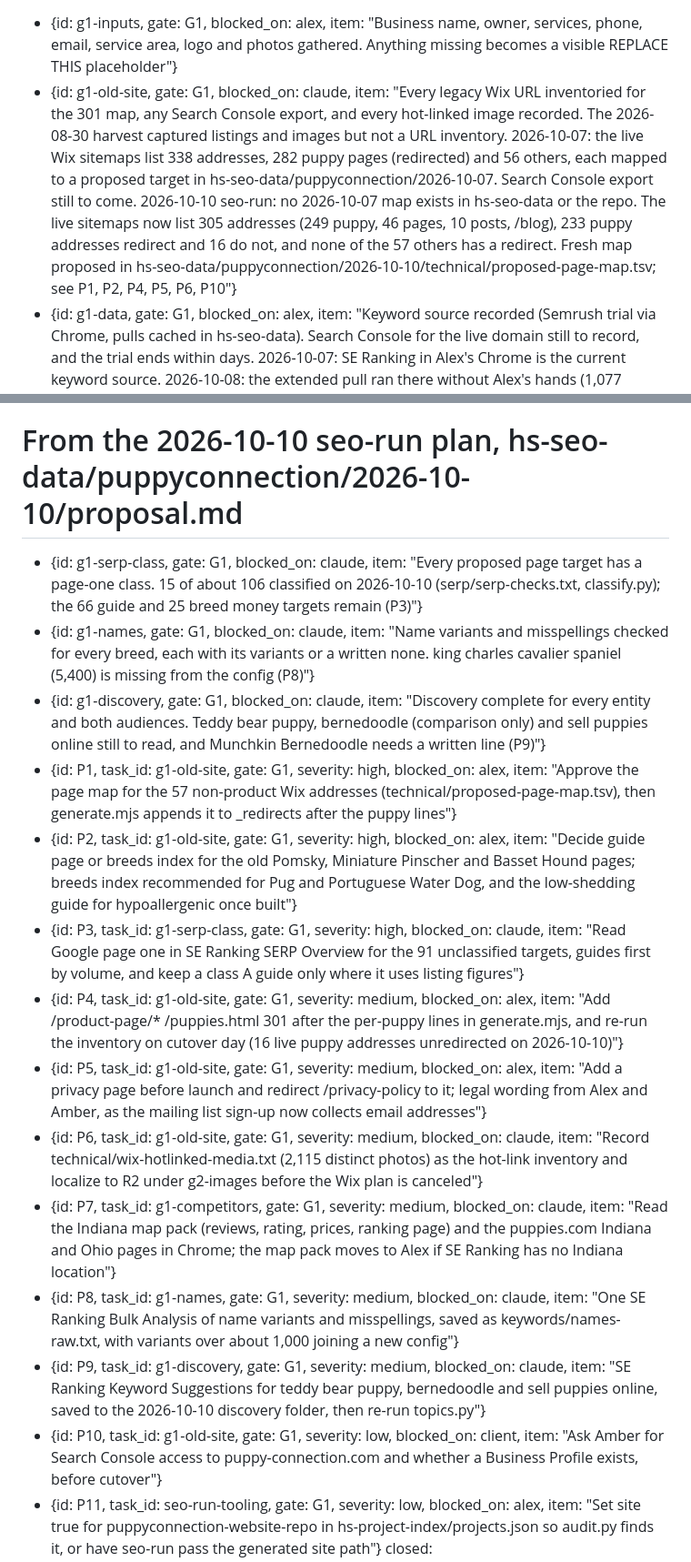
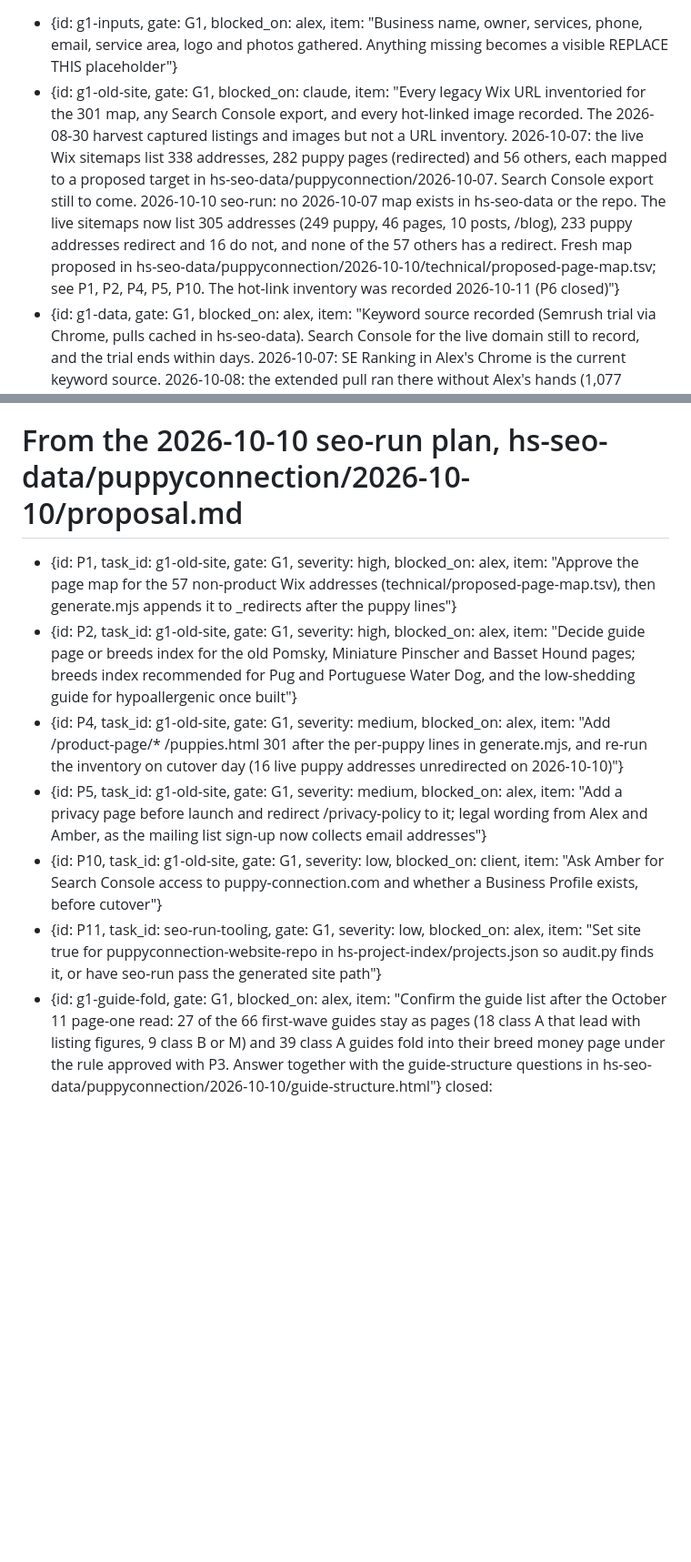
Before and after one commit to alexharper24/puppyconnection-website-repo, a Markdown page: _claude-state.md, 2 parts joined by grey strips. Shown at 91% size. Rendered like a GitHub page; blank space fills up the shorter version.

```diff
--- a/_claude-state.md
+++ b/_claude-state.md
@@ -38,7 +38,7 @@ context:                    # g1-context, written 2026-10-10 by the seo-run data
 open:
   # G1 Discovery
   - {id: g1-inputs, gate: G1, blocked_on: alex, item: "Business name, owner, services, phone, email, service area, logo and photos gathered. Anything missing becomes a visible REPLACE THIS placeholder"}
-  - {id: g1-old-site, gate: G1, blocked_on: claude, item: "Every legacy Wix URL inventoried for the 301 map, any Search Console export, and every hot-linked image recorded. The 2026-08-30 harvest captured listings and images but not a URL inventory. 2026-10-07: the live Wix sitemaps list 338 addresses, 282 puppy pages (redirected) and 56 others, each mapped to a proposed target in hs-seo-data/puppyconnection/2026-10-07. Search Console export still to come. 2026-10-10 seo-run: no 2026-10-07 map exists in hs-seo-data or the repo. The live sitemaps now list 305 addresses (249 puppy, 46 pages, 10 posts, /blog), 233 puppy addresses redirect and 16 do not, and none of the 57 others has a redirect. Fresh map proposed in hs-seo-data/puppyconnection/2026-10-10/technical/proposed-page-map.tsv; see P1, P2, P4, P5, P6, P10"}
+  - {id: g1-old-site, gate: G1, blocked_on: claude, item: "Every legacy Wix URL inventoried for the 301 map, any Search Console export, and every hot-linked image recorded. The 2026-08-30 harvest captured listings and images but not a URL inventory. 2026-10-07: the live Wix sitemaps list 338 addresses, 282 puppy pages (redirected) and 56 others, each mapped to a proposed target in hs-seo-data/puppyconnection/2026-10-07. Search Console export still to come. 2026-10-10 seo-run: no 2026-10-07 map exists in hs-seo-data or the repo. The live sitemaps now list 305 addresses (249 puppy, 46 pages, 10 posts, /blog), 233 puppy addresses redirect and 16 do not, and none of the 57 others has a redirect. Fresh map proposed in hs-seo-data/puppyconnection/2026-10-10/technical/proposed-page-map.tsv; see P1, P2, P4, P5, P10. The hot-link inventory was recorded 2026-10-11 (P6 closed)"}
   - {id: g1-data, gate: G1, blocked_on: alex, item: "Keyword source recorded (Semrush trial via Chrome, pulls cached in hs-seo-data). Search Console for the live domain still to record, and the trial ends within days. 2026-10-07: SE Ranking in Alex's Chrome is the current keyword source. 2026-10-08: the extended pull ran there without Alex's hands (1,077 searches across six states, 1,001 of 1,001 template searches accounted for) and the discovery pass followed (34 seeds), both in hs-seo-data/puppyconnection/2026-10-07. The state results pages were read the same day (12 searches, serp/serp-checks.txt). Search Console is what keeps this open. 2026-10-10: tested in Alex's Chrome. Search Console holds no property for this account and Business Profile Manager holds no Puppy Connection profile, though the live site carries a verification tag. GA4 and Wix Analytics on the live site are not held. Connections in hs-seo-data/puppyconnection/2026-10-10/manifest.json"}
   - {id: g1-business, gate: G1, blocked_on: alex, item: "Business model and both audiences answered before any more keyword work: how it earns, the breeders it wants and the families it serves, the desired state in numbers a year out, the geography now and where it grows, and the conversion for each audience. Questions drafted 2026-10-07 in hs-seo-data/puppyconnection/2026-10-07/business-questions.md, for Alex first and then Amber in rounds"}
   - {id: g1-sales-by-entity, gate: G1, blocked_on: client, item: "Which breeds list and place fastest through Puppy Connection, recorded with the date. The order of work stays provisional until this is in"}
@@ -81,18 +80,11 @@ open:
   - {id: pc-cloudflare-access, gate: G4, blocked_on: client, item: "Amber asked about delegated access to the Puppy Connection Cloudflare account. Needs what she wants to manage there, since operations run in the admin"}
   - {id: pc-scope-doc, gate: G1, blocked_on: claude, item: "A document for Amber showing what the site, portal and admin include today, so she can say what to change or add"}
   # From the 2026-10-10 seo-run plan, hs-seo-data/puppyconnection/2026-10-10/proposal.md
-  - {id: g1-serp-class, gate: G1, blocked_on: claude, item: "Every proposed page target has a page-one class. 15 of about 106 classified on 2026-10-10 (serp/serp-checks.txt, classify.py); the 66 guide and 25 breed money targets remain (P3)"}
-  - {id: g1-names, gate: G1, blocked_on: claude, item: "Name variants and misspellings checked for every breed, each with its variants or a written none. king charles cavalier spaniel (5,400) is missing from the config (P8)"}
-  - {id: g1-discovery, gate: G1, blocked_on: claude, item: "Discovery complete for every entity and both audiences. Teddy bear puppy, bernedoodle (comparison only) and sell puppies online still to read, and Munchkin Bernedoodle needs a written line (P9)"}
   - {id: P1, task_id: g1-old-site, gate: G1, severity: high, blocked_on: alex, item: "Approve the page map for the 57 non-product Wix addresses (technical/proposed-page-map.tsv), then generate.mjs appends it to _redirects after the puppy lines"}
   - {id: P2, task_id: g1-old-site, gate: G1, severity: high, blocked_on: alex, item: "Decide guide page or breeds index for the old Pomsky, Miniature Pinscher and Basset Hound pages; breeds index recommended for Pug and Portuguese Water Dog, and the low-shedding guide for hypoallergenic once built"}
-  - {id: P3, task_id: g1-serp-class, gate: G1, severity: high, blocked_on: claude, item: "Read Google page one in SE Ranking SERP Overview for the 91 unclassified targets, guides first by volume, and keep a class A guide only where it uses listing figures"}
   - {id: P4, task_id: g1-old-site, gate: G1, severity: medium, blocked_on: alex, item: "Add /product-page/* /puppies.html 301 after the per-puppy lines in generate.mjs, and re-run the inventory on cutover day (16 live puppy addresses unredirected on 2026-10-10)"}
   - {id: P5, task_id: g1-old-site, gate: G1, severity: medium, blocked_on: alex, item: "Add a privacy page before launch and redirect /privacy-policy to it; legal wording from Alex and Amber, as the mailing list sign-up now collects email addresses"}
-  - {id: P6, task_id: g1-old-site, gate: G1, severity: medium, blocked_on: claude, item: "Record technical/wix-hotlinked-media.txt (2,115 distinct photos) as the hot-link inventory and localize to R2 under g2-images before the Wix plan is canceled"}
-  - {id: P7, task_id: g1-competitors, gate: G1, severity: medium, blocked_on: claude, item: "Read the Indiana map pack (reviews, rating, prices, ranking page) and the puppies.com Indiana and Ohio pages in Chrome; the map pack moves to Alex if SE Ranking has no Indiana location"}
-  - {id: P8, task_id: g1-names, gate: G1, severity: medium, blocked_on: claude, item: "One SE Ranking Bulk Analysis of name variants and misspellings, saved as keywords/names-raw.txt, with variants over about 1,000 joining a new config"}
-  - {id: P9, task_id: g1-discovery, gate: G1, severity: medium, blocked_on: claude, item: "SE Ranking Keyword Suggestions for teddy bear puppy, bernedoodle and sell puppies online, saved to the 2026-10-10 discovery folder, then re-run topics.py"}
   - {id: P10, task_id: g1-old-site, gate: G1, severity: low, blocked_on: client, item: "Ask Amber for Search Console access to puppy-connection.com and whether a Business Profile exists, before cutover"}
   - {id: P11, task_id: seo-run-tooling, gate: G1, severity: low, blocked_on: alex, item: "Set site true for puppyconnection-website-repo in hs-project-index/projects.json so audit.py finds it, or have seo-run pass the generated site path"}
+  - {id: g1-guide-fold, gate: G1, blocked_on: alex, item: "Confirm the guide list after the October 11 page-one read: 27 of the 66 first-wave guides stay as pages (18 class A that lead with listing figures, 9 class B or M) and 39 class A guides fold into their breed money page under the rule approved with P3. Answer together with the guide-structure questions in hs-seo-data/puppyconnection/2026-10-10/guide-structure.html"}
 closed:
```
Also changed, not shown: other parts of _claude-state.md (+10 -2 lines).
